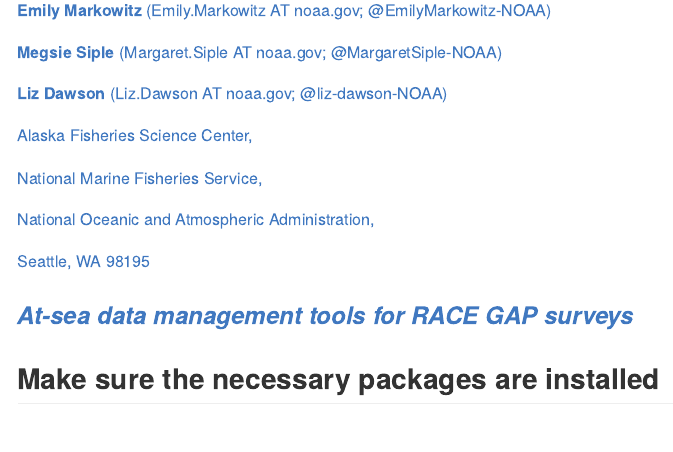
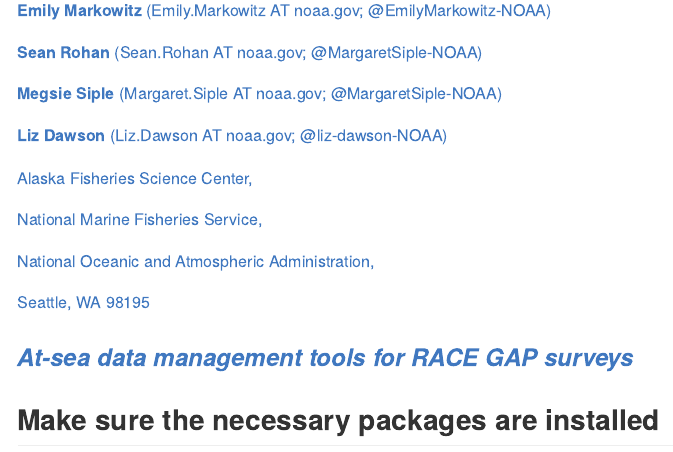
Before and after one commit to afsc-gap-products/GAPsurvey, an R Markdown document (inst/r/README.Rmd): the page in a window 1100 px wide, from 220 px down. The pictures show the output file README.md that the author committed with the source, drawn offline in the style of GitHub; badge pictures from the web are left out.

Commit message:
incorporated Sean's pull request

```diff
--- a/inst/r/README.Rmd
+++ b/inst/r/README.Rmd
@@ -25,6 +25,8 @@
 ## This code is primarally maintained by:
 
 **Emily Markowitz** (Emily.Markowitz AT noaa.gov; @EmilyMarkowitz-NOAA)
+
+**Sean Rohan** (Sean.Rohan AT noaa.gov; @MargaretSiple-NOAA)
 
 **Megsie Siple** (Margaret.Siple AT noaa.gov; @MargaretSiple-NOAA)
 
```
Also changed, not shown: R/functions.R (+30 -32 lines), README.md, docs/pkgdown.yml, 8 other files.
